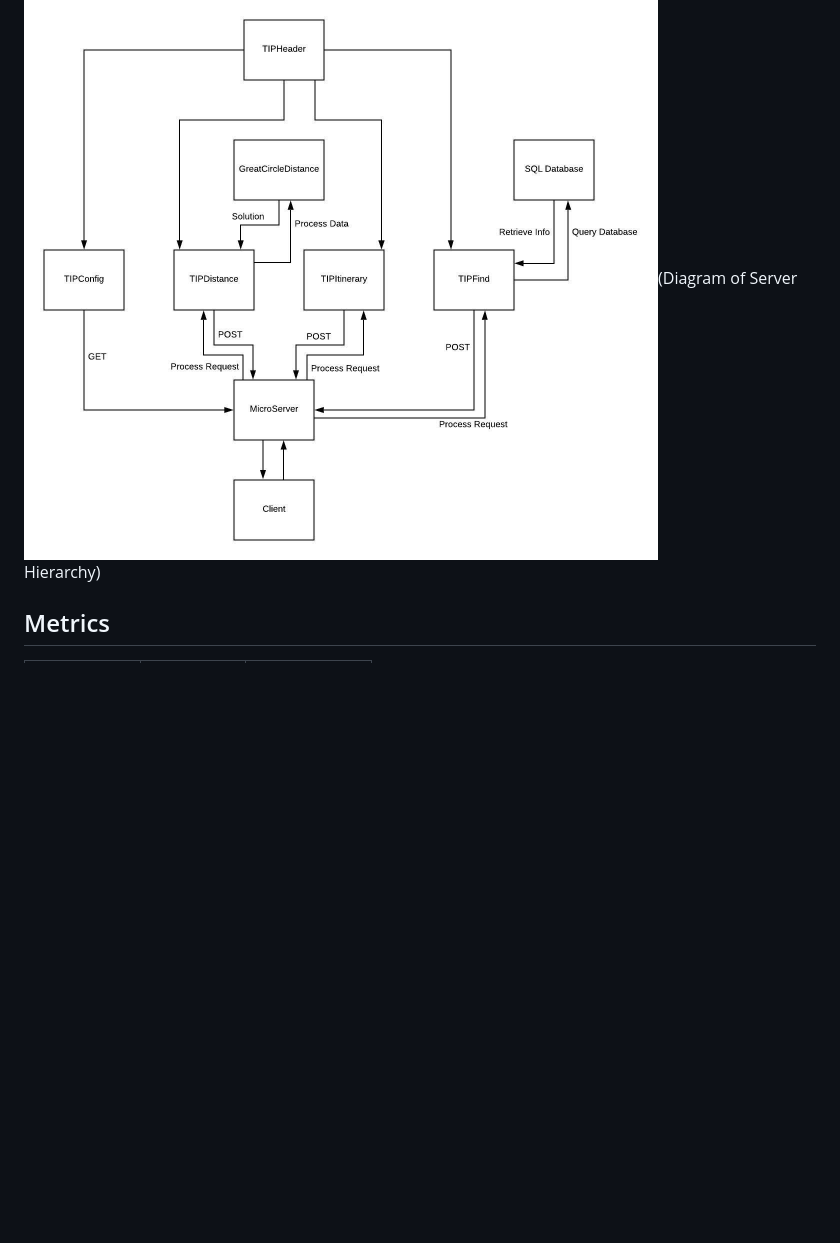
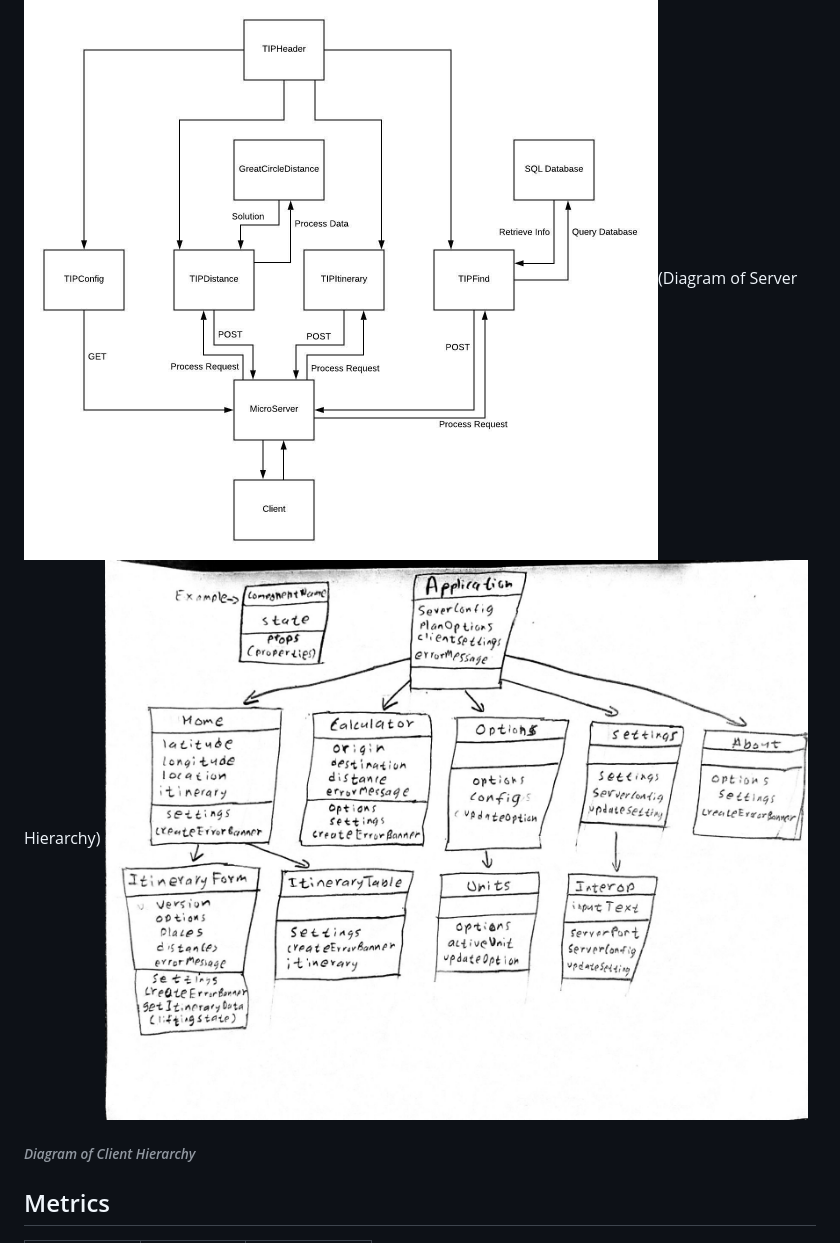
Before and after one commit to AntonySme1/CS314, a Markdown page: team/sprint3.md, the part around the change. GitHub-like rendering; pictures changed too: team/images/componentHierarchy.jpg (added); blank space fills up the shorter version.

Commit message:
added client hierarchy diagram #182

```diff
--- a/team/sprint3.md
+++ b/team/sprint3.md
@@ -84,7 +84,8 @@ We are going to create a new page for uploading, editing and displaying itinerar
 ![](images/itinerarydrawing.jpeg)
 
 ![](images/ServerDiagram.jpeg)(Diagram of Server Hierarchy)
-
+![](images/componentHierarchy.jpg)
+###### *Diagram of Client Hierarchy*
 ## Metrics
 
 | Statistic | # Planned | # Completed |
```
